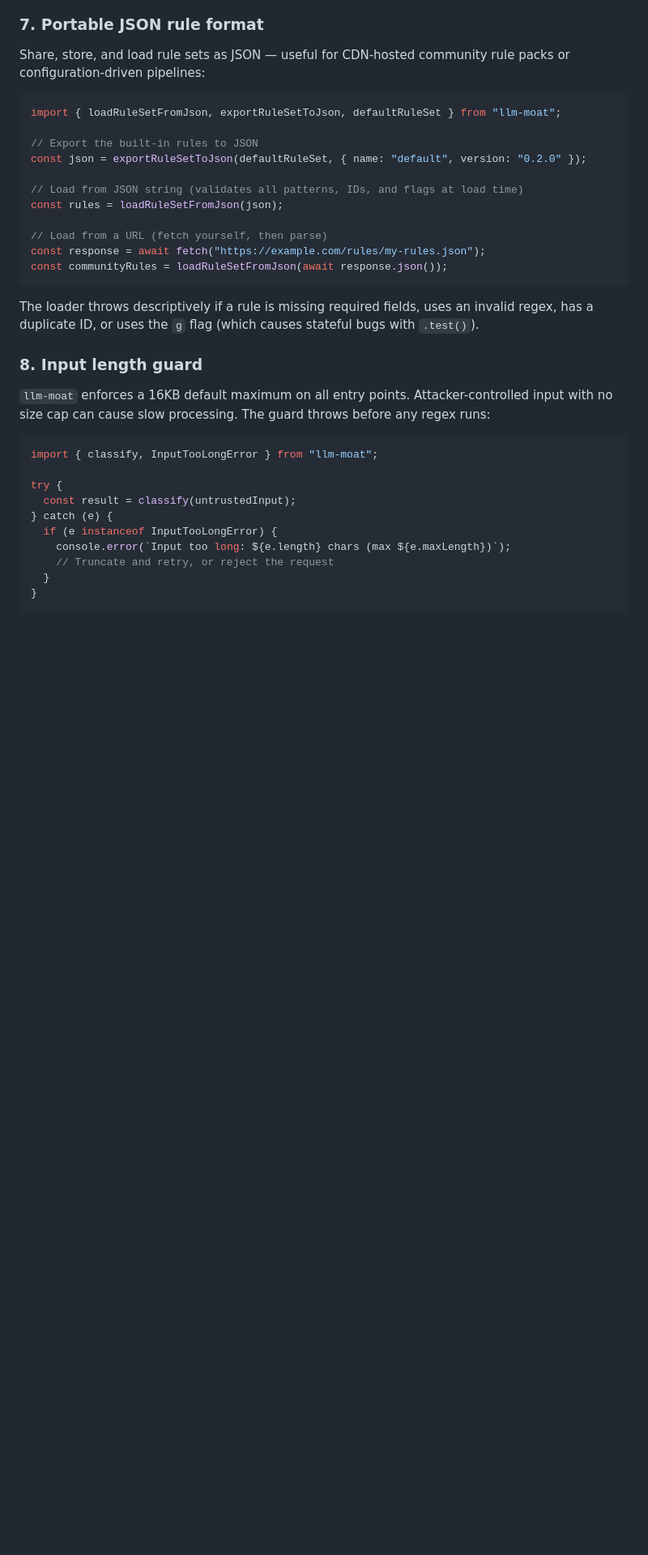
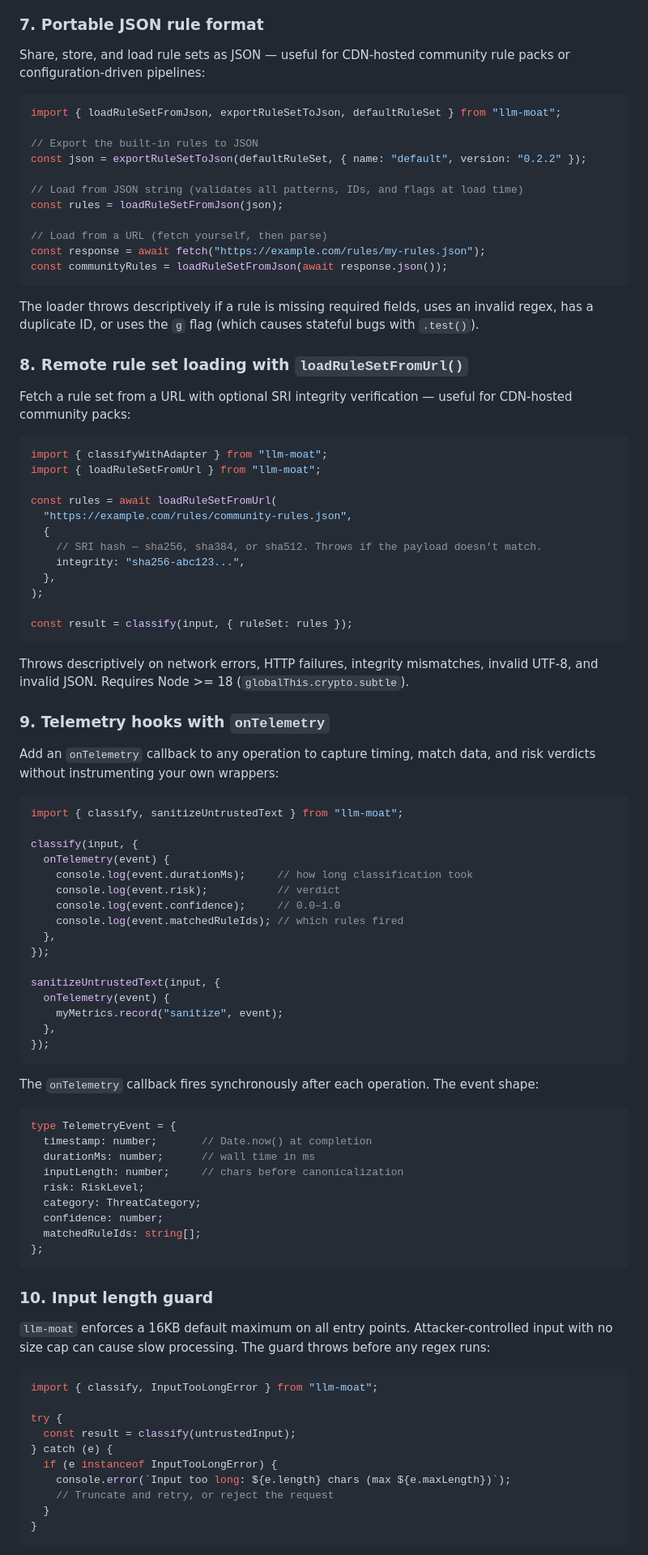
Before and after one commit to mrSamDev/llm-moat, a Markdown page: README.md, the part around one of its changes. Shown at 81% size. Rendered like a GitHub page; blank space fills up the shorter version.

Commit message:
chore:  Updated readme.md

````diff
--- a/README.md
+++ b/README.md
@@ -203,7 +203,7 @@ Share, store, and load rule sets as JSON — useful for CDN-hosted community rul
 import { loadRuleSetFromJson, exportRuleSetToJson, defaultRuleSet } from "llm-moat";
 
 // Export the built-in rules to JSON
-const json = exportRuleSetToJson(defaultRuleSet, { name: "default", version: "0.2.0" });
+const json = exportRuleSetToJson(defaultRuleSet, { name: "default", version: "0.2.2" });
 
 // Load from JSON string (validates all patterns, IDs, and flags at load time)
 const rules = loadRuleSetFromJson(json);
@@ -215,7 +215,65 @@ const communityRules = loadRuleSetFromJson(await response.json());
 
 The loader throws descriptively if a rule is missing required fields, uses an invalid regex, has a duplicate ID, or uses the `g` flag (which causes stateful bugs with `.test()`).
 
-### 8. Input length guard
+### 8. Remote rule set loading with `loadRuleSetFromUrl()`
+
+Fetch a rule set from a URL with optional SRI integrity verification — useful for CDN-hosted community packs:
+
+```ts
+import { classifyWithAdapter } from "llm-moat";
+import { loadRuleSetFromUrl } from "llm-moat";
+
+const rules = await loadRuleSetFromUrl(
+  "https://example.com/rules/community-rules.json",
+  {
+    // SRI hash — sha256, sha384, or sha512. Throws if the payload doesn't match.
+    integrity: "sha256-abc123...",
+  },
+);
+
+const result = classify(input, { ruleSet: rules });
+```
+
+Throws descriptively on network errors, HTTP failures, integrity mismatches, invalid UTF-8, and invalid JSON. Requires Node >= 18 (`globalThis.crypto.subtle`).
+
+### 9. Telemetry hooks with `onTelemetry`
+
+Add an `onTelemetry` callback to any operation to capture timing, match data, and risk verdicts without instrumenting your own wrappers:
+
+```ts
+import { classify, sanitizeUntrustedText } from "llm-moat";
+
+classify(input, {
+  onTelemetry(event) {
+    console.log(event.durationMs);     // how long classification took
+    console.log(event.risk);           // verdict
+    console.log(event.confidence);     // 0.0–1.0
+    console.log(event.matchedRuleIds); // which rules fired
+  },
+});
+
+sanitizeUntrustedText(input, {
+  onTelemetry(event) {
+    myMetrics.record("sanitize", event);
+  },
+});
+```
+
+The `onTelemetry` callback fires synchronously after each operation. The event shape:
+
+```ts
+type TelemetryEvent = {
+  timestamp: number;       // Date.now() at completion
+  durationMs: number;      // wall time in ms
+  inputLength: number;     // chars before canonicalization
+  risk: RiskLevel;
+  category: ThreatCategory;
+  confidence: number;
+  matchedRuleIds: string[];
+};
+```
+
+### 10. Input length guard
 
 `llm-moat` enforces a 16KB default maximum on all entry points. Attacker-controlled input with no size cap can cause slow processing. The guard throws before any regex runs:
 
````
Also changed, not shown: other parts of README.md (+37 -2 lines).
